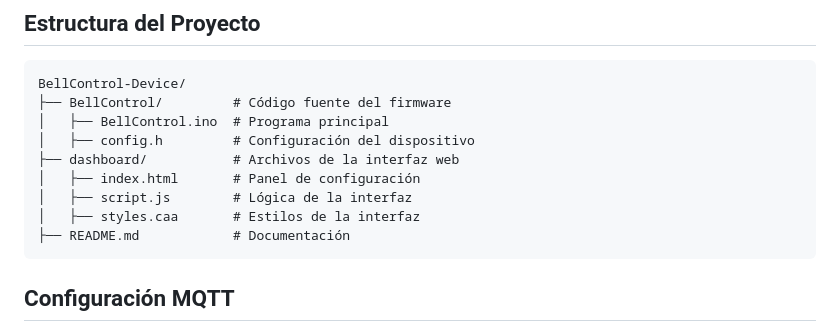
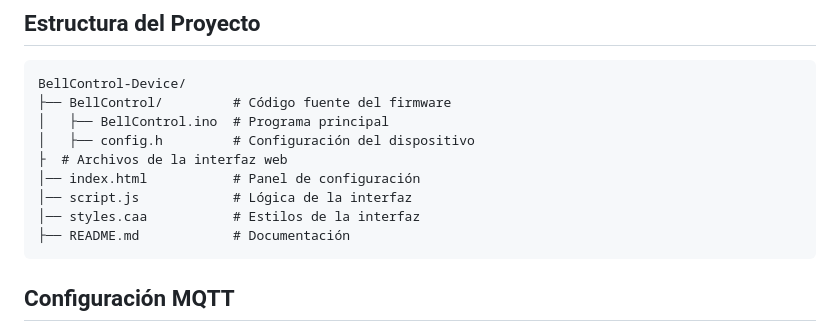
Before and after one commit to dvalle98/BellControl-Device, a Markdown page: README.md, the part around the change. GitHub-like rendering.

````diff
--- a/README.md
+++ b/README.md
@@ -24,10 +24,10 @@ BellControl-Device/
 ├── BellControl/         # Código fuente del firmware
 │   ├── BellControl.ino  # Programa principal
 │   ├── config.h         # Configuración del dispositivo
-├── dashboard/           # Archivos de la interfaz web
-│   ├── index.html       # Panel de configuración
-│   ├── script.js        # Lógica de la interfaz
-│   ├── styles.caa       # Estilos de la interfaz
+├  # Archivos de la interfaz web
+│── index.html           # Panel de configuración
+│── script.js            # Lógica de la interfaz
+│── styles.caa           # Estilos de la interfaz
 ├── README.md            # Documentación
 ```
 
````
